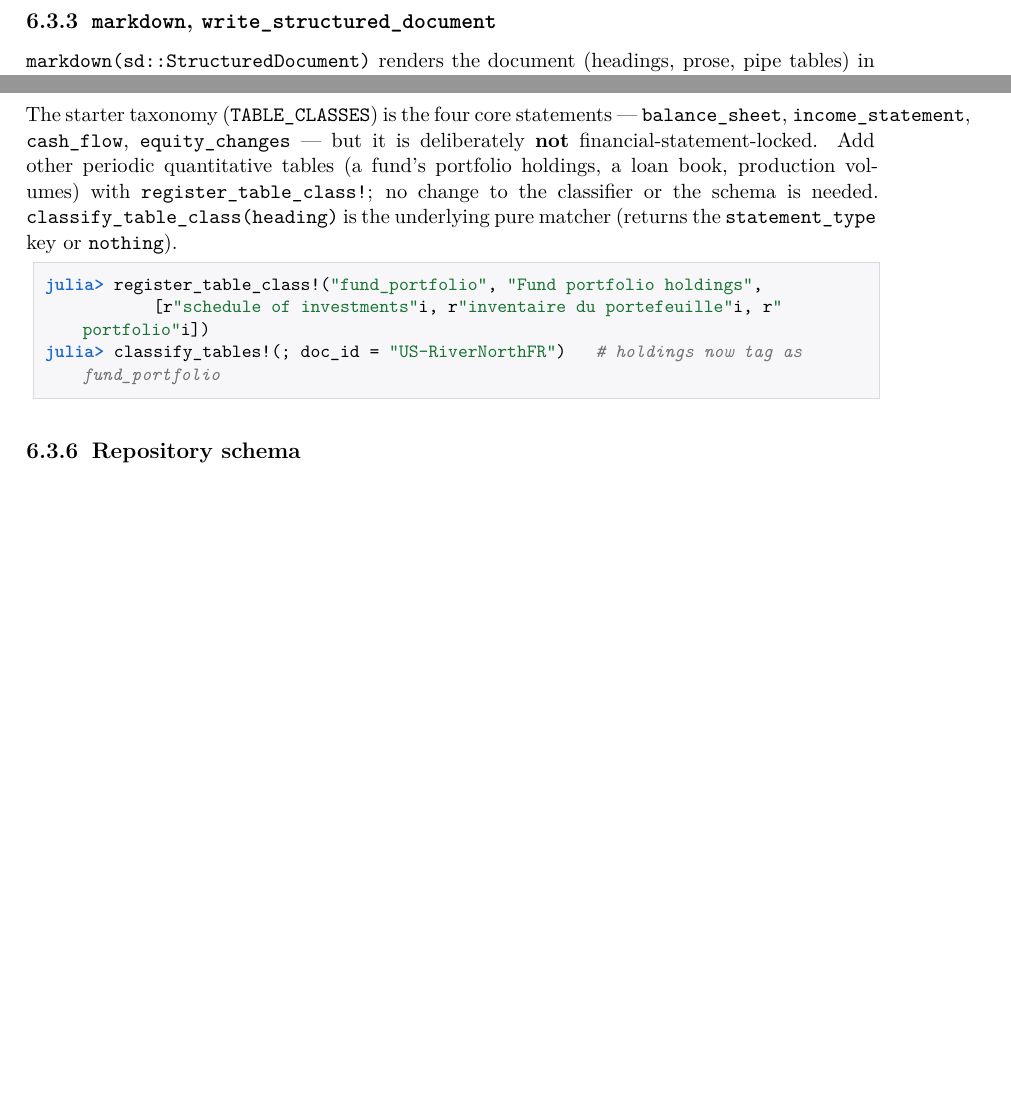
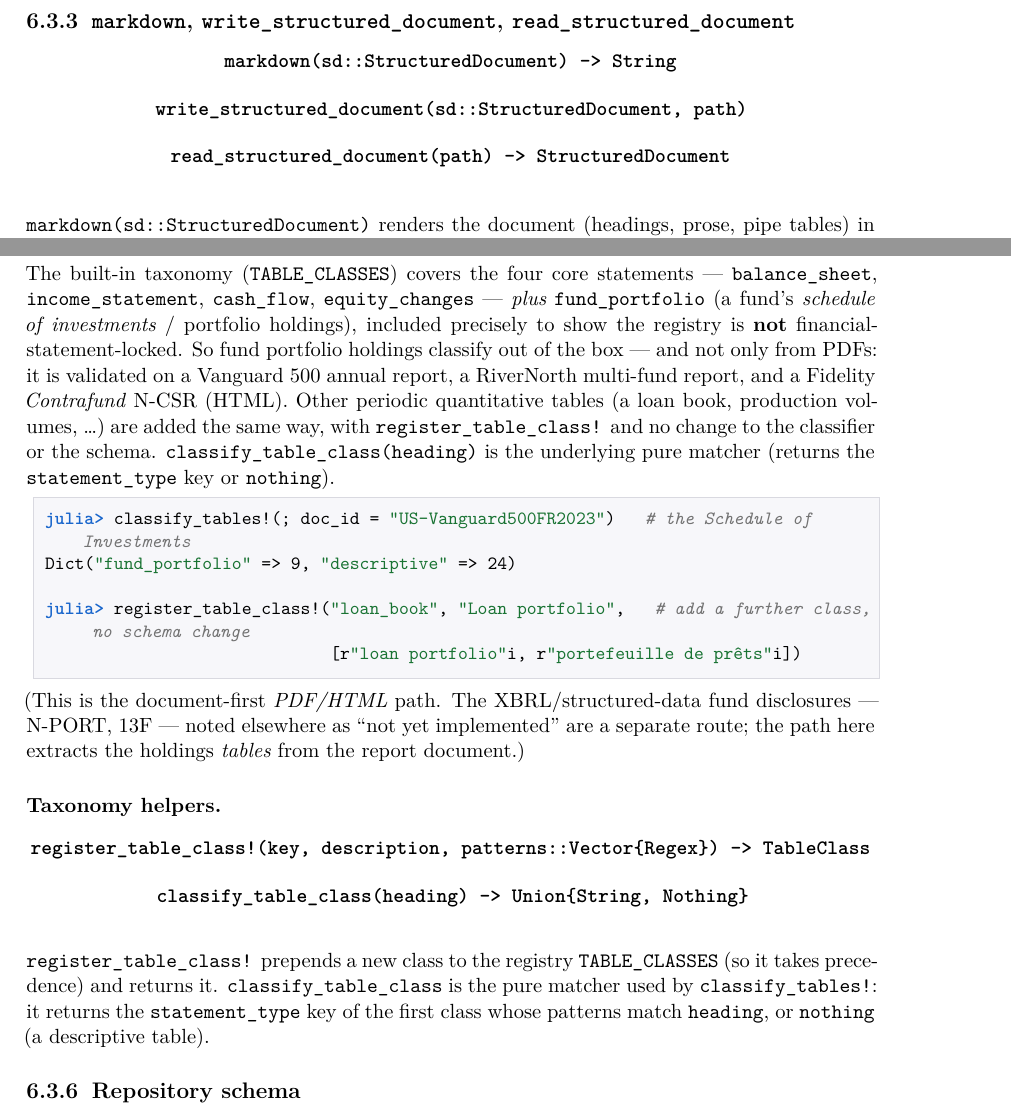
Before and after one commit to Trumpingtons/EDGAR.jl, a LaTeX thesis (docs/manual/EDGAR.tex): two parts of pages 42 and 43 of 81 before the commit and two parts of pages 42 and 43 of 82 after it, joined at a grey line, cut at the place of the change, the shorter picture padded with empty space. Compiled offline with XeLaTeX; a missing font is replaced by an installed copy or a similar font.

Commit message:
docs(manual): document funds in the PDF API; complete PDF-API signatures
- Common API §PDF documents: present fund_portfolio as a built-in table class (not a
  user-added example), note it's validated on Vanguard 500 / RiverNorth / Fidelity
  N-CSR (PDF + HTML), and clarify this document-first path is distinct from the
  XBRL/N-PORT/13F "not yet implemented" route.
- Add formal signatures for register_table_class!, classify_table_class,
  markdown(::StructuredDocument), write_structured_document, read_structured_document.

Co-Authored-By: Claude Opus 4.8 <noreply@anthropic.com>

```diff
--- a/docs/manual/EDGAR.tex
+++ b/docs/manual/EDGAR.tex
@@ -2037,7 +2037,13 @@ julia> persist_document(sd)
 "/Users/you/RegulatoryReports/derived/UK-TescoFR2024"
 \end{lstlisting}
 
-\subsection{\texttt{markdown}, \texttt{write\_structured\_document}}
+\subsection{\texttt{markdown}, \texttt{write\_structured\_document}, \texttt{read\_structured\_document}}
+
+\begin{center}
+\textbf{\sig{markdown(sd::StructuredDocument) -> String}}
+\textbf{\sig{write\_structured\_document(sd::StructuredDocument, path)}}
+\textbf{\sig{read\_structured\_document(path) -> StructuredDocument}}
+\end{center}
 
 \noindent \texttt{markdown(sd::StructuredDocument)} renders the document (headings, prose, pipe tables) in
 reading order --- the human/RAG view. \texttt{write\_structured\_document(sd, path)} writes just the
@@ -2098,18 +2104,39 @@ julia> classify_tables!(; doc_id = "FR-TotalEnergiesFR2023")
 Dict("balance_sheet"=>2, "income_statement"=>1, "cash_flow"=>1, "equity_changes"=>1, "descriptive"=>3)
 \end{lstlisting}
 
-\noindent The starter taxonomy (\texttt{TABLE\_CLASSES}) is the four core statements ---
-\texttt{balance\_sheet}, \texttt{income\_statement}, \texttt{cash\_flow}, \texttt{equity\_changes} --- but
-it is deliberately \textbf{not} financial-statement-locked. Add other periodic quantitative tables (a
-fund's portfolio holdings, a loan book, production volumes) with \texttt{register\_table\_class!}; no
-change to the classifier or the schema is needed. \texttt{classify\_table\_class(heading)} is the
-underlying pure matcher (returns the \texttt{statement\_type} key or \texttt{nothing}).
-
-\begin{lstlisting}
-julia> register_table_class!("fund_portfolio", "Fund portfolio holdings",
-           [r"schedule of investments"i, r"inventaire du portefeuille"i, r"portfolio"i])
-julia> classify_tables!(; doc_id = "US-RiverNorthFR")   # holdings now tag as fund_portfolio
-\end{lstlisting}
+\noindent The built-in taxonomy (\texttt{TABLE\_CLASSES}) covers the four core statements ---
+\texttt{balance\_sheet}, \texttt{income\_statement}, \texttt{cash\_flow}, \texttt{equity\_changes} ---
+\emph{plus} \texttt{fund\_portfolio} (a fund's \emph{schedule of investments} / portfolio holdings),
+included precisely to show the registry is \textbf{not} financial-statement-locked. So fund portfolio
+holdings classify out of the box --- and not only from PDFs: it is validated on a Vanguard~500 annual
+report, a RiverNorth multi-fund report, and a Fidelity \emph{Contrafund} N-CSR (HTML). Other periodic
+quantitative tables (a loan book, production volumes, \dots) are added the same way, with
+\texttt{register\_table\_class!} and no change to the classifier or the schema.
+\texttt{classify\_table\_class(heading)} is the underlying pure matcher (returns the
+\texttt{statement\_type} key or \texttt{nothing}).
+
+\begin{lstlisting}
+julia> classify_tables!(; doc_id = "US-Vanguard500FR2023")   # the Schedule of Investments
+Dict("fund_portfolio" => 9, "descriptive" => 24)
+
+julia> register_table_class!("loan_book", "Loan portfolio",   # add a further class, no schema change
+                             [r"loan portfolio"i, r"portefeuille de prêts"i])
+\end{lstlisting}
+
+\noindent (This is the document-first \emph{PDF/HTML} path. The XBRL/structured-data fund disclosures ---
+N-PORT, 13F --- noted elsewhere as ``not yet implemented'' are a separate route; the path here extracts the
+holdings \emph{tables} from the report document.)
+
+\paragraph{Taxonomy helpers.}
+\begin{center}
+\textbf{\sig{register\_table\_class!(key, description, patterns::Vector\{Regex\}) -> TableClass}}
+\textbf{\sig{classify\_table\_class(heading) -> Union\{String, Nothing\}}}
+\end{center}
+
+\noindent \texttt{register\_table\_class!} prepends a new class to the registry \texttt{TABLE\_CLASSES}
+(so it takes precedence) and returns it. \texttt{classify\_table\_class} is the pure matcher used by
+\texttt{classify\_tables!}: it returns the \texttt{statement\_type} key of the first class whose patterns
+match \texttt{heading}, or \texttt{nothing} (a descriptive table).
 
 \subsection{Repository schema}
 \label{sec:pdf-repo-schema}
```
